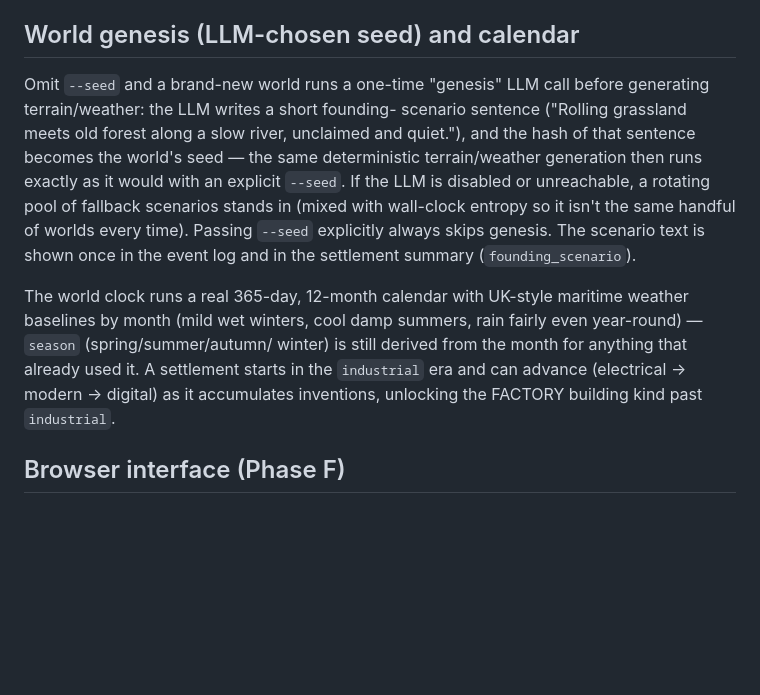
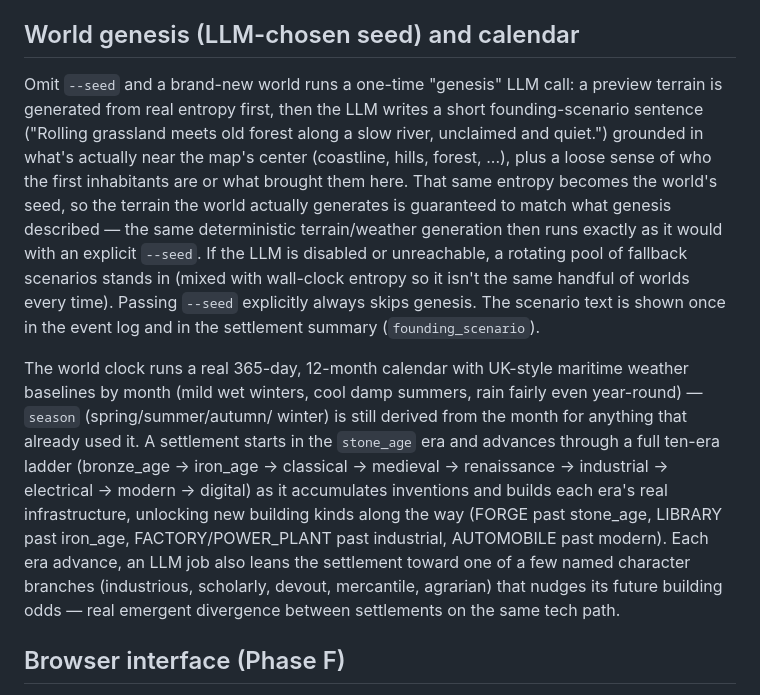
Before and after one commit to cdale11/hearthmind, a Markdown page: README.md, the part around the change. Rendered like a GitHub page; blank space fills up the shorter version.

Commit message:
docs: update README genesis/era sections for v1 batch
Genesis section now describes terrain-grounded scenario generation
(Phase 2) and settler-circumstance hints; era section describes the
full ten-era stone_age->digital ladder and branching influence
(Phases 3-4). No code changes.

Co-Authored-By: Claude Sonnet 5 <noreply@anthropic.com>
Claude-Session: https://claude.ai/code/session_01FiQb18RfjjrKwd4SiEkkYx

```diff
--- a/README.md
+++ b/README.md
@@ -771,25 +771,36 @@ call's worth of concurrent KV cache the way raising
 
 ## World genesis (LLM-chosen seed) and calendar
 
-Omit `--seed` and a brand-new world runs a one-time "genesis" LLM call
-before generating terrain/weather: the LLM writes a short founding-
-scenario sentence ("Rolling grassland meets old forest along a slow
-river, unclaimed and quiet."), and the hash of that sentence becomes the
-world's seed — the same deterministic terrain/weather generation then
-runs exactly as it would with an explicit `--seed`. If the LLM is
-disabled or unreachable, a rotating pool of fallback scenarios stands in
-(mixed with wall-clock entropy so it isn't the same handful of worlds
-every time). Passing `--seed` explicitly always skips genesis. The
-scenario text is shown once in the event log and in the settlement
-summary (`founding_scenario`).
+Omit `--seed` and a brand-new world runs a one-time "genesis" LLM call:
+a preview terrain is generated from real entropy first, then the LLM
+writes a short founding-scenario sentence ("Rolling grassland meets old
+forest along a slow river, unclaimed and quiet.") grounded in what's
+actually near the map's center (coastline, hills, forest, ...), plus a
+loose sense of who the first inhabitants are or what brought them here.
+That same entropy becomes the world's seed, so the terrain the world
+actually generates is guaranteed to match what genesis described — the
+same deterministic terrain/weather generation then runs exactly as it
+would with an explicit `--seed`. If the LLM is disabled or unreachable,
+a rotating pool of fallback scenarios stands in (mixed with wall-clock
+entropy so it isn't the same handful of worlds every time). Passing
+`--seed` explicitly always skips genesis. The scenario text is shown
+once in the event log and in the settlement summary
+(`founding_scenario`).
 
 The world clock runs a real 365-day, 12-month calendar with UK-style
 maritime weather baselines by month (mild wet winters, cool damp
 summers, rain fairly even year-round) — `season` (spring/summer/autumn/
 winter) is still derived from the month for anything that already used
-it. A settlement starts in the `industrial` era and can advance
-(electrical -> modern -> digital) as it accumulates inventions,
-unlocking the FACTORY building kind past `industrial`.
+it. A settlement starts in the `stone_age` era and advances through a
+full ten-era ladder (bronze_age -> iron_age -> classical -> medieval ->
+renaissance -> industrial -> electrical -> modern -> digital) as it
+accumulates inventions and builds each era's real infrastructure,
+unlocking new building kinds along the way (FORGE past stone_age,
+LIBRARY past iron_age, FACTORY/POWER_PLANT past industrial, AUTOMOBILE
+past modern). Each era advance, an LLM job also leans the settlement
+toward one of a few named character branches (industrious, scholarly,
+devout, mercantile, agrarian) that nudges its future building odds —
+real emergent divergence between settlements on the same tech path.
 
 ## Browser interface (Phase F)
 
```
